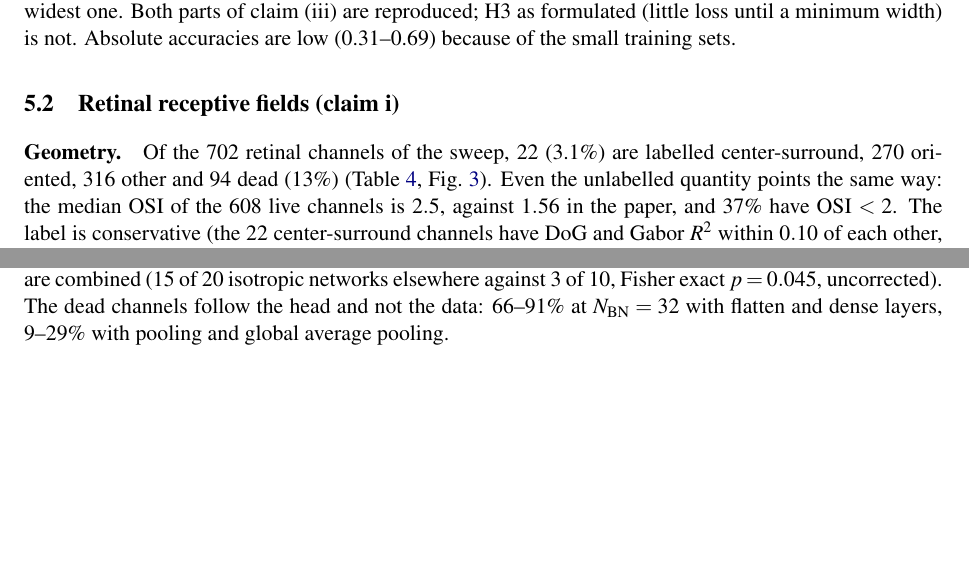
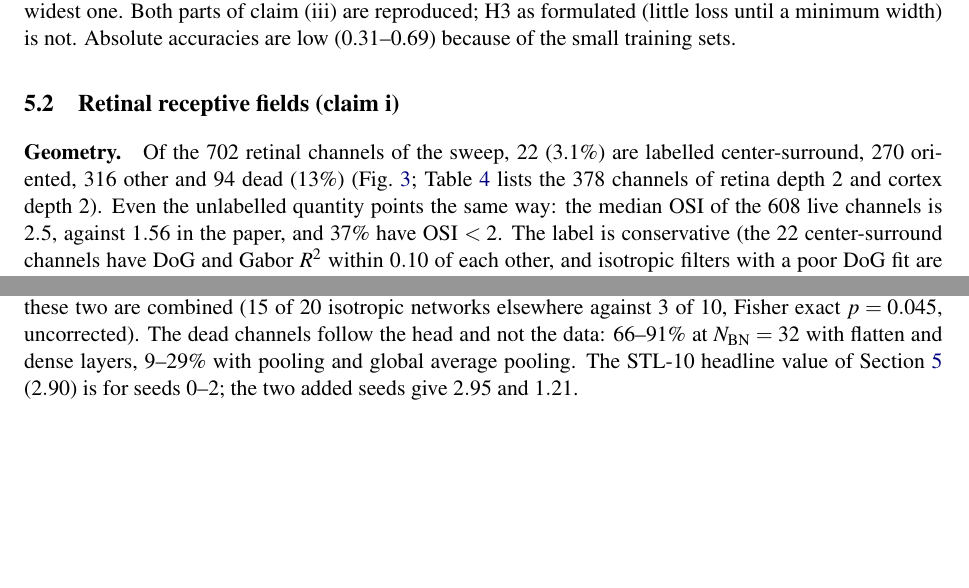
Before and after one commit to capialbino/dl-retina-bottleneck, a LaTeX paper (report/report.tex): two parts of pages 5 and 9 of 12 before the commit and two parts of pages 5 and 9 of 13 after it, joined at a grey line, cut so that both start at the same text, the shorter picture padded with empty space. The pictures show the PDF file report/report.pdf that the author committed with the source.

Commit message:
Report and notebook: coherence fixes after the bridge experiment
Seeds (5 in the bridge), channel counts of Table 4 vs the full sweep, dangling pilot
reference, notebook intro no longer says linearity is not measured.

Co-Authored-By: Claude Sonnet 5.5 <noreply@anthropic.com>

```diff
--- a/report/report.tex
+++ b/report/report.tex
@@ -23,7 +23,7 @@
 \maketitle
 
 \begin{abstract}
-\noindent Lindsey et al.\ (2019) train a convolutional network on object recognition, split into a ``retina'' and a ``ventral visual stream'', and show that two classical facts of visual neuroscience emerge from a single model: the retinal output has center-surround receptive fields while the first cortical layer has oriented ones, provided that the retinal output is a narrow bottleneck; and the depth of the cortex determines how linear and information-preserving the retina is. I reproduce their experiments on STL-10 and Imagenette (grayscale, $96\times96$) with less data (4\,500--8\,500 training images against 45\,000), fewer seeds (3 against 10) and a single laptop GPU (about 10 hours of training in total): 72 networks for the bottleneck sweep, 54 for a cortex-depth grid, 18 networks in the paper's own setting (CIFAR-10) as a positive control, and 72 for a bridge experiment that moves from that setting to mine one factor at a time. The accuracy claim (accuracy grows with bottleneck width and cortex depth) is reproduced. The retinal geometry is reproduced only partially: at the paper's headline configuration (one bottleneck channel, two cortical layers) the retinal orientation index is $1.47$ on Imagenette (paper: $1.56$) but $2.90$ on STL-10, the CIFAR-10 control gives $1.60$, and elsewhere in the sweep most retinal filters are oriented. Retinal linearity grows with cortex depth only at the tightest bottleneck, and the first cortical layer is more oriented than the retina at narrow bottlenecks. The bridge experiment is inconclusive on its registered measure; descriptively, the isotropic one-channel retina survives fewer data and a higher resolution, and the many dead channels follow the paper's head. I document each difference from the original setup and report what I could and could not isolate.
+\noindent Lindsey et al.\ (2019) train a convolutional network on object recognition, split into a ``retina'' and a ``ventral visual stream'', and show that two classical facts of visual neuroscience emerge from a single model: the retinal output has center-surround receptive fields while the first cortical layer has oriented ones, provided that the retinal output is a narrow bottleneck; and the depth of the cortex determines how linear and information-preserving the retina is. I reproduce their experiments on STL-10 and Imagenette (grayscale, $96\times96$) with less data (4\,500--8\,500 training images against 45\,000), fewer seeds (3 against 10; 5 in the bridge experiment) and a single laptop GPU (about 10 hours of training in total): 72 networks for the bottleneck sweep, 54 for a cortex-depth grid, 18 networks in the paper's own setting (CIFAR-10) as a positive control, and 72 for a bridge experiment that moves from that setting to mine one factor at a time. The accuracy claim (accuracy grows with bottleneck width and cortex depth) is reproduced. The retinal geometry is reproduced only partially: at the paper's headline configuration (one bottleneck channel, two cortical layers) the retinal orientation index is $1.47$ on Imagenette (paper: $1.56$) but $2.90$ on STL-10, the CIFAR-10 control gives $1.60$, and elsewhere in the sweep most retinal filters are oriented. Retinal linearity grows with cortex depth only at the tightest bottleneck, and the first cortical layer is more oriented than the retina at narrow bottlenecks. The bridge experiment is inconclusive on its registered measure; descriptively, the isotropic one-channel retina survives fewer data and a higher resolution, and the many dead channels follow the paper's head. I document each difference from the original setup and report what I could and could not isolate.
 \end{abstract}
 
 \section{Introduction}
@@ -114,7 +114,7 @@ Optimiser & RMSProp, 20 epochs, batch 32, Glorot-uniform & the same (RMSProp $\r
 Not stated in the paper & input scaling, augmentation, checkpoint & input centred as $(x-0.5)/0.25$ inside the model; random horizontal flip; checkpoint with best validation accuracy\\
 Collapsed runs & not discussed & a run whose best validation accuracy is below 0.2 is retrained once with lr/3; both kept\\
 RF probe & gradient at a blank image & gradient averaged over 256 natural images (a flat image leaves 77\% of my retinal channels silent)\\
-Seeds and compute & 10 initialisations per architecture; hardware not stated & 3 seeds; one laptop GPU (RTX PRO 2000, 8 GB), about 10 h of training in total\\
+Seeds and compute & 10 initialisations per architecture; hardware not stated & 3 seeds (5 in the bridge experiment); one laptop GPU (RTX PRO 2000, 8 GB), about 10 h of training in total\\
 Extra analyses & separability, untied retina, LGN, simple/complex cells, normalisation & not reproduced\\
 \bottomrule
 \end{tabular}
@@ -147,7 +147,7 @@ Test accuracy increases with the cortex depth in all six dataset--bottleneck cel
 \end{table}
 
 \subsection{Retinal receptive fields (claim i)}
-\paragraph{Geometry.} Of the 702 retinal channels of the sweep, 22 (3.1\%) are labelled center-surround, 270 oriented, 316 other and 94 dead (13\%) (Table~\ref{tab:labels}, Fig.~\ref{fig:labels}). Even the unlabelled quantity points the same way: the median OSI of the 608 live channels is $2.5$, against $1.56$ in the paper, and 37\% have OSI $<2$. The label is conservative (the 22 center-surround channels have DoG and Gabor $R^2$ within $0.10$ of each other, and isotropic filters with a poor DoG fit are labelled ``other'', median OSI 1.8), so I rely on the OSI as well. Fig.~\ref{fig:rfs} shows examples.
+\paragraph{Geometry.} Of the 702 retinal channels of the sweep, 22 (3.1\%) are labelled center-surround, 270 oriented, 316 other and 94 dead (13\%) (Fig.~\ref{fig:labels}; Table~\ref{tab:labels} lists the 378 channels of retina depth 2 and cortex depth 2). Even the unlabelled quantity points the same way: the median OSI of the 608 live channels is $2.5$, against $1.56$ in the paper, and 37\% have OSI $<2$. The label is conservative (the 22 center-surround channels have DoG and Gabor $R^2$ within $0.10$ of each other, and isotropic filters with a poor DoG fit are labelled ``other'', median OSI 1.8), so I rely on the OSI as well. Fig.~\ref{fig:rfs} shows examples.
 
 \paragraph{The paper's headline configuration} ($\NBN=1$, cortex depth 2) gives a live retinal channel per network. On Imagenette their OSI is $1.22$, $1.51$ and $1.69$ (mean $1.47$, close to the $1.56$ of the paper; all three below 2) but on STL-10 it is $1.84$, $3.23$ and $3.62$ (mean $2.90$). Pooling the narrow bottlenecks (1--2 channels, cortex depth 2), 6 of 9 live channels have OSI $<2$ on Imagenette against 32 of 125 at 16--32 channels; on STL-10 the figures are 2 of 9 against 37 of 111, i.e.\ no effect (Fig.~\ref{fig:osi}). With at most 9 channels at the narrow end, the effect is therefore dataset dependent and suggestive only.
 \begin{table}[t]\centering\small
@@ -202,7 +202,7 @@ The control cannot say which of the differences between the paper's setup and mi
 \caption{Bridge experiment (retina depth 2, cortex depth 2, 5 seeds): channels dead out of 160 at $\NBN=32$, median OSI of the live channel of the 5 one-channel networks (in brackets: how many have OSI $<2$), and the contrast $\Delta$ of the rule with its 90\% interval.}\label{tab:bridge}
 \end{table}
 \paragraph{Registered rule.} The control does not show the effect ($\Delta=0.24$, interval $-0.66$ to $1.20$): at $\NBN=32$ only 15 of its 160 channels are alive, so the wide retina has nothing to contrast with. By the rule the experiment is therefore inconclusive, and no factor can be blamed on this measure; the one step formally ``present'' (\texttt{stl32}, $\Delta=0.52$) is not interpretable.
-\paragraph{Post hoc.} Looking at the one-channel retina directly (chosen after seeing the table, 5 networks per condition), it is isotropic (OSI $<2$) in 4 of 5 networks of the control, 3 of 5 with fewer data, 4 of 5 with STL-10 images and the paper's head, and 4 of 5 with my head on CIFAR-10, but oriented in 4 of 5 (\texttt{stl32\_pool}) and 3 of 5 (\texttt{sweep}) with STL-10 images and my head: it turns oriented only when these two are combined (15 of 20 isotropic networks elsewhere against 3 of 10, Fisher exact $p=0.045$, uncorrected). The dead channels follow the head and not the data: 66--91\% at $\NBN=32$ with flatten and dense layers, 9--29\% with pooling and global average pooling.
+\paragraph{Post hoc.} Looking at the one-channel retina directly (chosen after seeing the table, 5 networks per condition), it is isotropic (OSI $<2$) in 4 of 5 networks of the control, 3 of 5 with fewer data, 4 of 5 with STL-10 images and the paper's head, and 4 of 5 with my head on CIFAR-10, but oriented in 4 of 5 (\texttt{stl32\_pool}) and 3 of 5 (\texttt{sweep}) with STL-10 images and my head: it turns oriented only when these two are combined (15 of 20 isotropic networks elsewhere against 3 of 10, Fisher exact $p=0.045$, uncorrected). The dead channels follow the head and not the data: 66--91\% at $\NBN=32$ with flatten and dense layers, 9--29\% with pooling and global average pooling. The STL-10 headline value of Section~\ref{sec:res} ($2.90$) is for seeds 0--2; the two added seeds give $2.95$ and $1.21$.
 
 \section{Discussion}\label{sec:disc}
 \paragraph{What reproduces.} (iii) accuracy increases with the width and the depth; (ii) linearity decreases with the width and increases with the depth at the tightest bottleneck; (i) the first cortical layer is more oriented than the retina at narrow bottlenecks, with OSI values around those of the paper; and, in the original setting, the OSI of the one-channel retina ($1.60$ against $1.56$). Table~\ref{tab:claims} summarises the status of each claim.
```
Also changed, not shown: report/report.pdf, report/report.tex (4 more changed lines), 1 other file.
